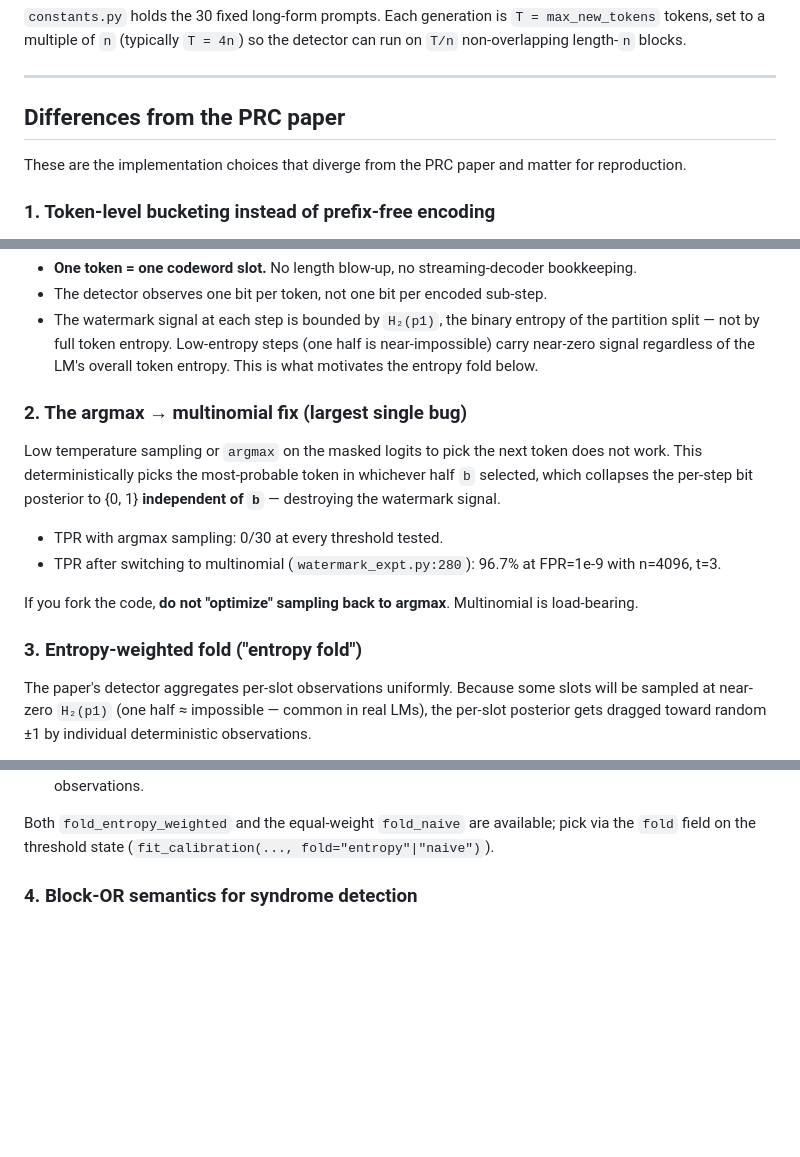
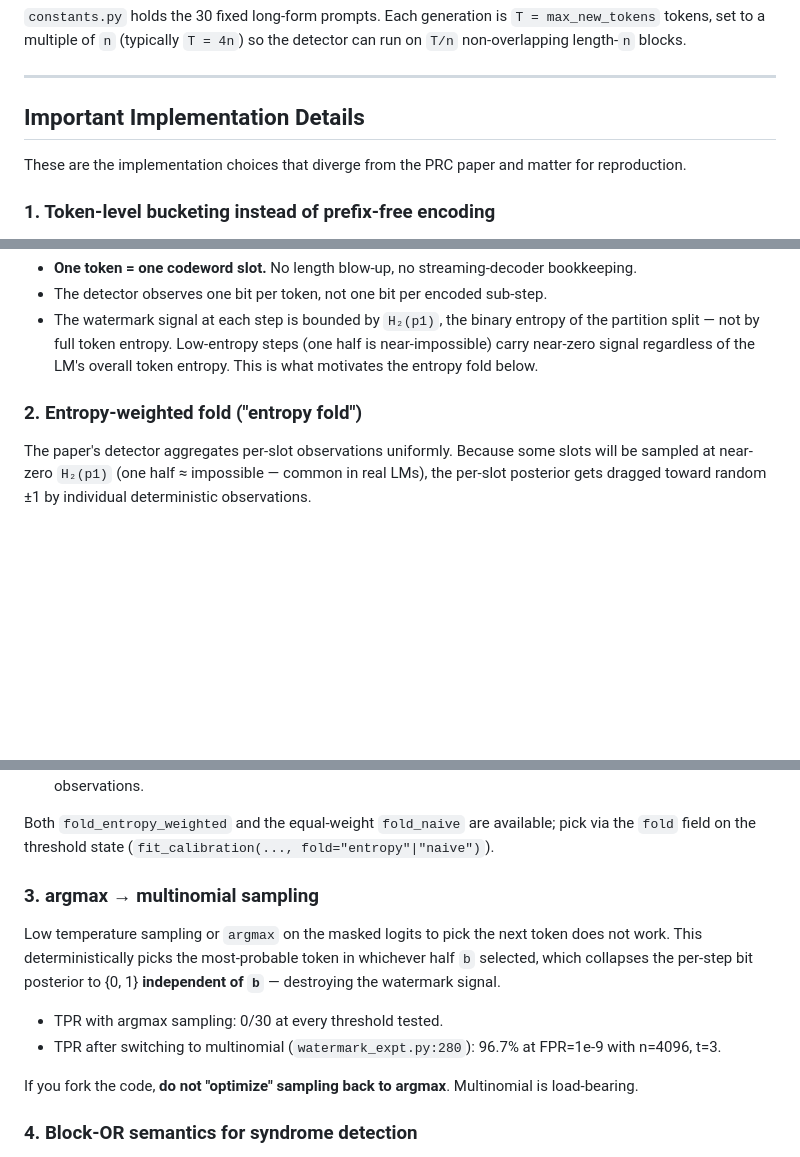
Before and after one commit to Anurag461/Pseudorandom-Code-Watermark, a Markdown page: README.md, 3 parts joined by grey strips. Drawn GitHub-style; blank space fills up the shorter version.

```diff
--- a/README.md
+++ b/README.md
@@ -81,7 +81,7 @@ Phase 2 (calibration) and Phase 3 (detection) are pure NumPy and run on CPU; no
 
 ---
 
-## Differences from the PRC paper
+## Important Implementation Details
 
 These are the implementation choices that diverge from the PRC paper and matter for reproduction.
 
@@ -104,16 +104,9 @@ Practical consequences:
 - The detector observes one bit per token, not one bit per encoded sub-step.
 - The watermark signal at each step is bounded by `H₂(p1)`, the binary entropy of the partition split — not by full token entropy. Low-entropy steps (one half is near-impossible) carry near-zero signal regardless of the LM's overall token entropy. This is what motivates the entropy fold below.
 
-### 2. The argmax → multinomial fix (largest single bug)
 
-Low temperature sampling or `argmax` on the masked logits to pick the next token does not work. This deterministically picks the most-probable token in whichever half `b` selected, which collapses the per-step bit posterior to {0, 1} **independent of `b`** — destroying the watermark signal.
 
-- TPR with argmax sampling: 0/30 at every threshold tested.
-- TPR after switching to multinomial (`watermark_expt.py:280`): 96.7% at FPR=1e-9 with n=4096, t=3.
-
-If you fork the code, **do not "optimize" sampling back to argmax**. Multinomial is load-bearing.
-
-### 3. Entropy-weighted fold ("entropy fold")
+### 2. Entropy-weighted fold ("entropy fold")
 
 The paper's detector aggregates per-slot observations uniformly. Because some slots will be sampled at near-zero `H₂(p1)` (one half ≈ impossible — common in real LMs), the per-slot posterior gets dragged toward random ±1 by individual deterministic observations.
 
@@ -129,6 +122,15 @@ Effects, both visible in the data:
 - Clean up surviving checks at the *observation* level (bigger, ~90% of swing): even within a slot, individual deterministic observations are downweighted toward zero so the slot's posterior is dominated by informative observations.
 
 Both `fold_entropy_weighted` and the equal-weight `fold_naive` are available; pick via the `fold` field on the threshold state (`fit_calibration(..., fold="entropy"|"naive")`).
+
+### 3. argmax → multinomial sampling
+
+Low temperature sampling or `argmax` on the masked logits to pick the next token does not work. This deterministically picks the most-probable token in whichever half `b` selected, which collapses the per-step bit posterior to {0, 1} **independent of `b`** — destroying the watermark signal.
+
+- TPR with argmax sampling: 0/30 at every threshold tested.
+- TPR after switching to multinomial (`watermark_expt.py:280`): 96.7% at FPR=1e-9 with n=4096, t=3.
+
+If you fork the code, **do not "optimize" sampling back to argmax**. Multinomial is load-bearing.
 
 ### 4. Block-OR semantics for syndrome detection
 
```
